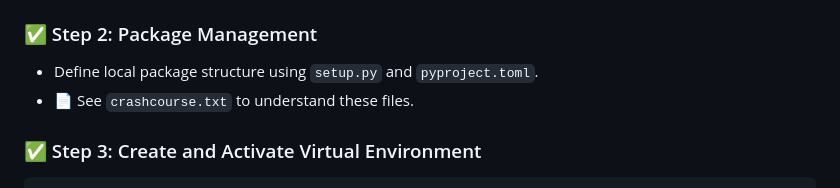
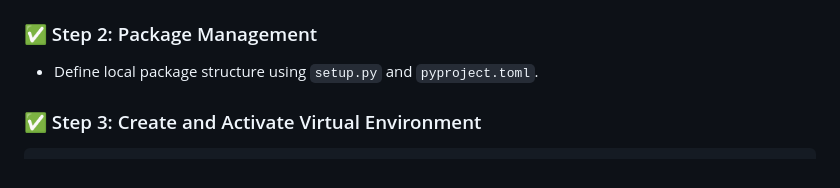
Before and after one commit to ShreyankKasable/Vehicle-Insurance-Prediction, a Markdown page: README.md, the part around the change. GitHub-like rendering.

```diff
--- a/README.md
+++ b/README.md
@@ -13,7 +13,6 @@ Welcome to the **Vehicle Insurance MLOps Project** — a comprehensive end-to-en
 ### ✅ Step 2: Package Management
 
 * Define local package structure using `setup.py` and `pyproject.toml`.
-* 📄 See `crashcourse.txt` to understand these files.
 
 ### ✅ Step 3: Create and Activate Virtual Environment
 
```
